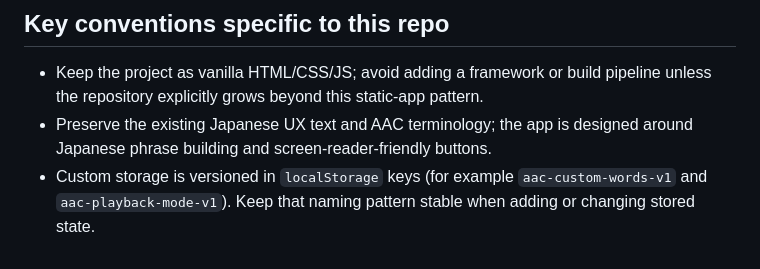
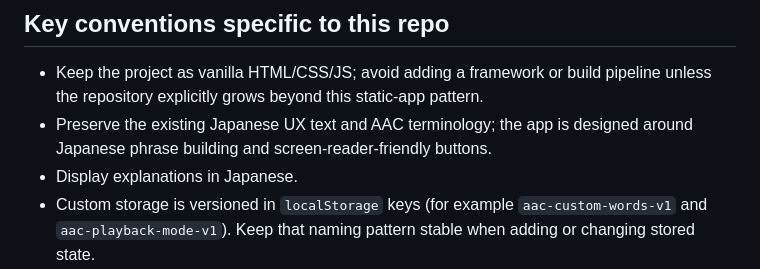
Before and after one commit to jittako/my-ComBoard, a Markdown page: .github/copilot-instructions.md, the part around the change. Drawn GitHub-style.

Commit message:
説明の日本語化

```diff
--- a/.github/copilot-instructions.md
+++ b/.github/copilot-instructions.md
@@ -40,6 +40,7 @@ A key architectural constraint is that the app remains purely client-side and br
 ## Key conventions specific to this repo
 - Keep the project as vanilla HTML/CSS/JS; avoid adding a framework or build pipeline unless the repository explicitly grows beyond this static-app pattern.
 - Preserve the existing Japanese UX text and AAC terminology; the app is designed around Japanese phrase building and screen-reader-friendly buttons.
+- Display explanations in Japanese.
 - Custom storage is versioned in `localStorage` keys (for example `aac-custom-words-v1` and `aac-playback-mode-v1`). Keep that naming pattern stable when adding or changing stored state.
 - When adding new vocabulary groups, update the `categories` array in `script.js` and keep `categoryId` values consistent with the validation checks in `loadCustomWords()`.
 - If you alter speech behavior, keep the `speechSynthesis` guard checks (`if ('speechSynthesis' in window ...)`) so the app still works on browsers without speech support.
```
